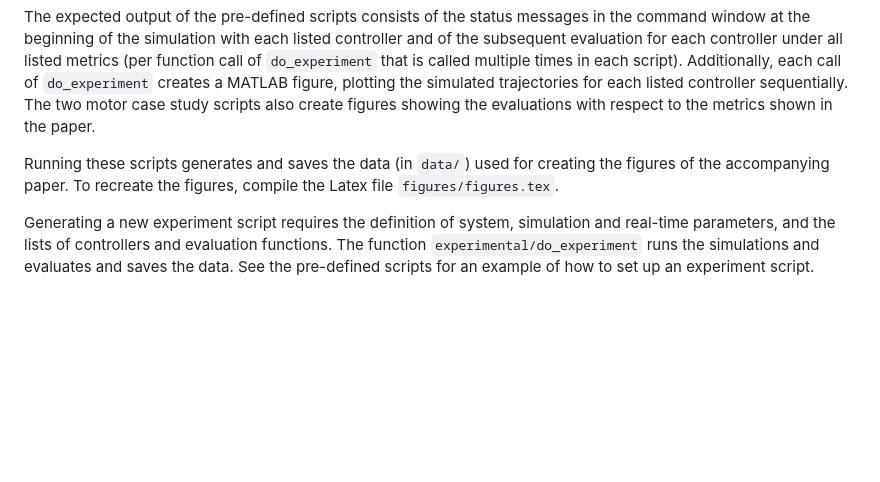
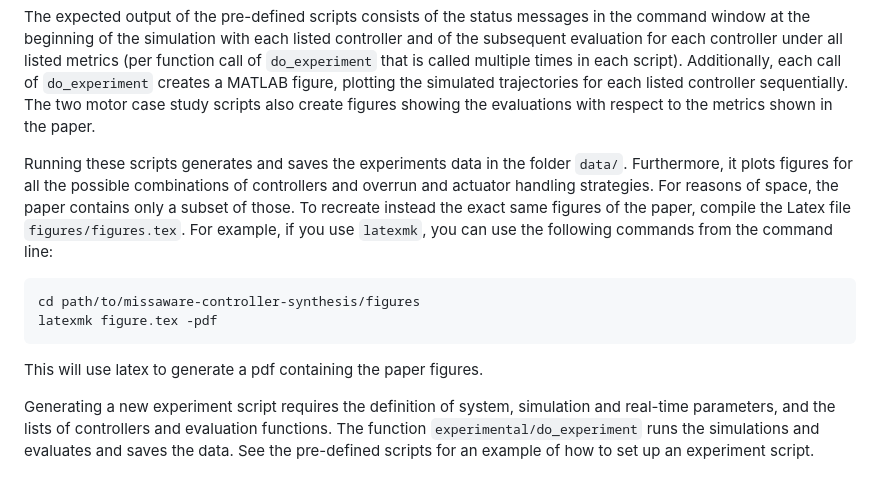
Before and after one commit to martinamaggio/missaware-controller-synthesis, a Markdown page: README.md, the part around the change. Rendered like a GitHub page; blank space fills up the shorter version.

Commit message:
add explanation of how to generate paper figures

````diff
--- a/README.md
+++ b/README.md
@@ -117,7 +117,16 @@ The expected output of the pre-defined scripts consists of the status messages i
 Additionally, each call of `do_experiment` creates a MATLAB figure, plotting the simulated trajectories for each listed controller sequentially.
 The two motor case study scripts also create figures showing the evaluations with respect to the metrics shown in the paper.
 
-Running these scripts generates and saves the data (in `data/`) used for creating the figures of the accompanying paper. To recreate the figures, compile the Latex file `figures/figures.tex`.
+Running these scripts generates and saves the experiments data in the folder `data/`.
+Furthermore, it plots figures for all the possible combinations of controllers and overrun and actuator handling strategies.
+For reasons of space, the paper contains only a subset of those.
+To recreate instead the exact same figures of the paper, compile the Latex file `figures/figures.tex`.
+For example, if you use `latexmk`, you can use the following commands from the command line:
+```BASH
+cd path/to/missaware-controller-synthesis/figures
+latexmk figure.tex -pdf
+```
+This will use latex to generate a pdf containing the paper figures.
 
 Generating a new experiment script requires the definition of system, simulation and real-time parameters, and the lists of controllers and evaluation functions.
 The function `experimental/do_experiment` runs the simulations and evaluates and saves the data.
````
